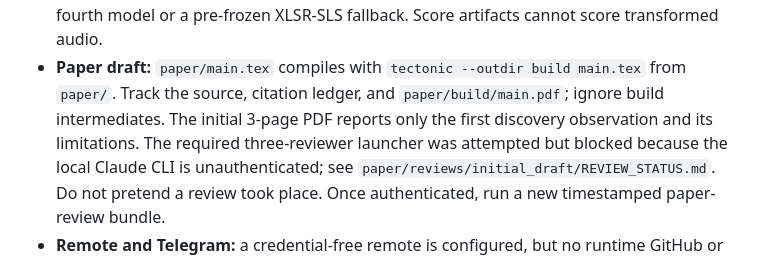
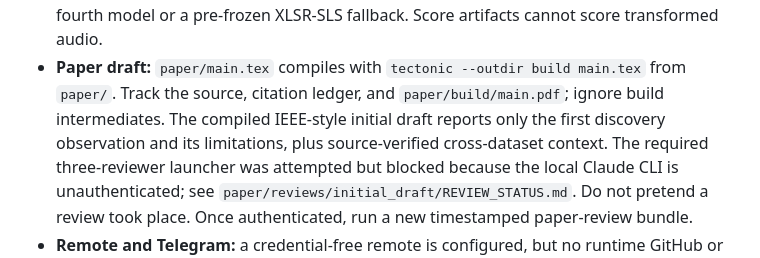
Before and after one commit to lab260ru/icassp_antispoofing, a Markdown page: AGENTS.md, the part around the change. Drawn GitHub-style.

```diff
--- a/AGENTS.md
+++ b/AGENTS.md
@@ -51,8 +51,9 @@ fix; it may pivot only according to the recorded outer-loop evidence gate.
   cannot score transformed audio.
 - **Paper draft:** `paper/main.tex` compiles with
   `tectonic --outdir build main.tex` from `paper/`. Track the source, citation
-  ledger, and `paper/build/main.pdf`; ignore build intermediates. The initial
-  3-page PDF reports only the first discovery observation and its limitations.
+  ledger, and `paper/build/main.pdf`; ignore build intermediates. The compiled
+  IEEE-style initial draft reports only the first discovery observation and its
+  limitations, plus source-verified cross-dataset context.
   The required three-reviewer launcher was attempted but blocked because the
   local Claude CLI is unauthenticated; see
   `paper/reviews/initial_draft/REVIEW_STATUS.md`. Do not pretend a review took
```
Also changed, not shown: to_human/pending-notifications.md (+9 -0 lines).
